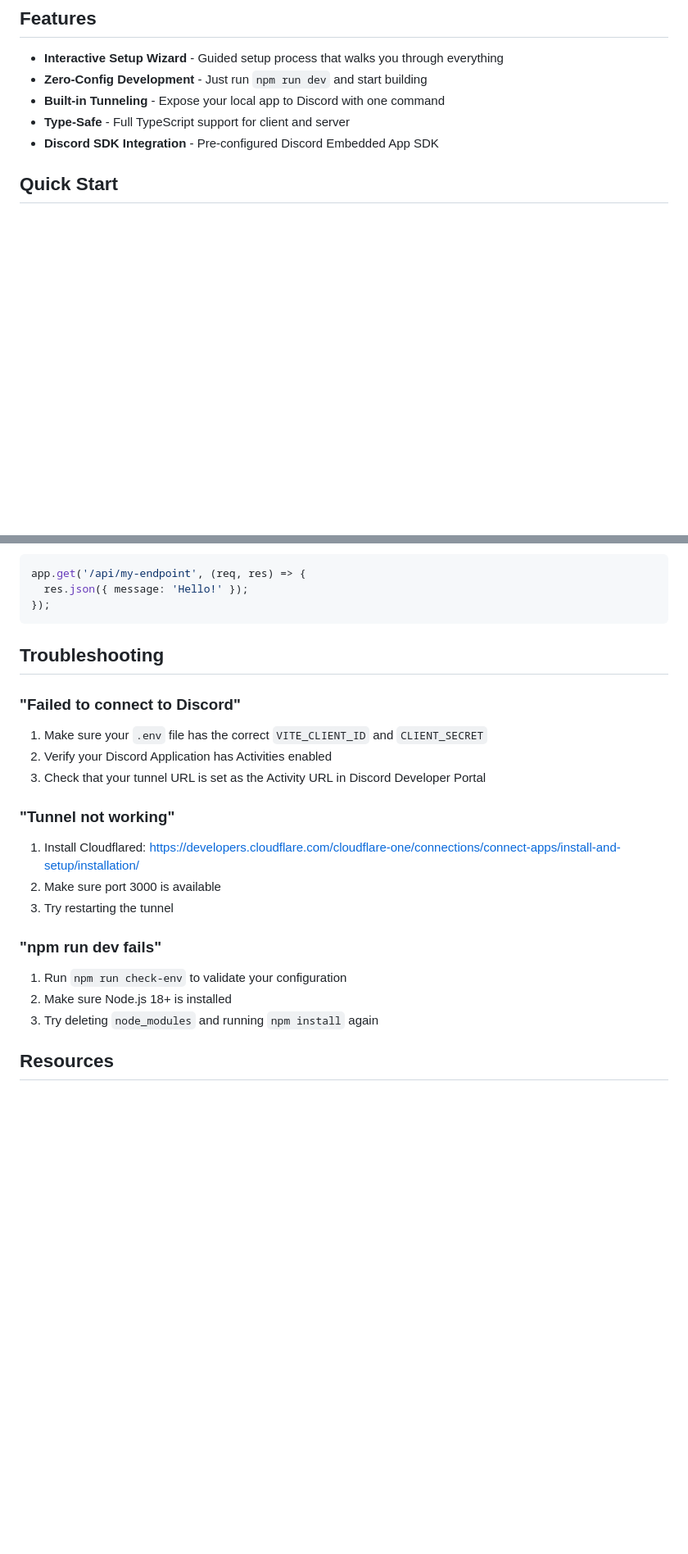
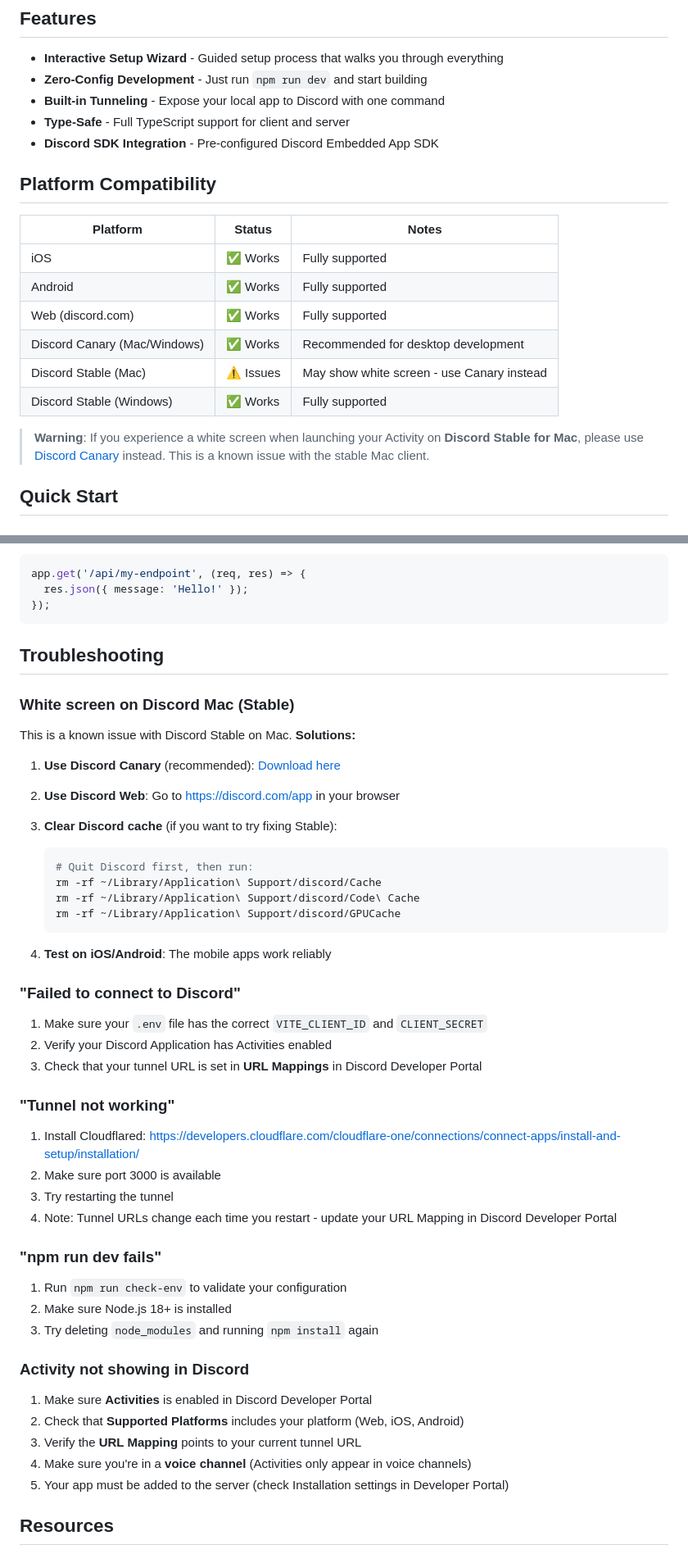
Before and after one commit to collabland/discord-miniapp-framework, a Markdown page: README.md, 2 parts joined by grey strips. Shown at 82% size. Drawn GitHub-style; blank space fills up the shorter version.

````diff
--- a/README.md
+++ b/README.md
@@ -13,6 +13,19 @@ Discord Mini Apps (also called Activities) are embedded applications that run in
 - **Built-in Tunneling** - Expose your local app to Discord with one command
 - **Type-Safe** - Full TypeScript support for client and server
 - **Discord SDK Integration** - Pre-configured Discord Embedded App SDK
+
+## Platform Compatibility
+
+| Platform | Status | Notes |
+|----------|--------|-------|
+| iOS | ✅ Works | Fully supported |
+| Android | ✅ Works | Fully supported |
+| Web (discord.com) | ✅ Works | Fully supported |
+| Discord Canary (Mac/Windows) | ✅ Works | Recommended for desktop development |
+| Discord Stable (Mac) | ⚠️ Issues | May show white screen - use Canary instead |
+| Discord Stable (Windows) | ✅ Works | Fully supported |
+
+> **Warning**: If you experience a white screen when launching your Activity on **Discord Stable for Mac**, please use [Discord Canary](https://discord.com/api/downloads/distributions/app/installers/latest?channel=canary&platform=osx&arch=universal) instead. This is a known issue with the stable Mac client.
 
 ## Quick Start
 
@@ -164,23 +208,50 @@ app.get('/api/my-endpoint', (req, res) => {
 
 ## Troubleshooting
 
+### White screen on Discord Mac (Stable)
+
+This is a known issue with Discord Stable on Mac. **Solutions:**
+
+1. **Use Discord Canary** (recommended): [Download here](https://discord.com/api/downloads/distributions/app/installers/latest?channel=canary&platform=osx&arch=universal)
+
+2. **Use Discord Web**: Go to https://discord.com/app in your browser
+
+3. **Clear Discord cache** (if you want to try fixing Stable):
+   ```bash
+   # Quit Discord first, then run:
+   rm -rf ~/Library/Application\ Support/discord/Cache
+   rm -rf ~/Library/Application\ Support/discord/Code\ Cache
+   rm -rf ~/Library/Application\ Support/discord/GPUCache
+   ```
+
+4. **Test on iOS/Android**: The mobile apps work reliably
+
 ### "Failed to connect to Discord"
 
 1. Make sure your `.env` file has the correct `VITE_CLIENT_ID` and `CLIENT_SECRET`
 2. Verify your Discord Application has Activities enabled
-3. Check that your tunnel URL is set as the Activity URL in Discord Developer Portal
+3. Check that your tunnel URL is set in **URL Mappings** in Discord Developer Portal
 
 ### "Tunnel not working"
 
 1. Install Cloudflared: https://developers.cloudflare.com/cloudflare-one/connections/connect-apps/install-and-setup/installation/
 2. Make sure port 3000 is available
 3. Try restarting the tunnel
+4. Note: Tunnel URLs change each time you restart - update your URL Mapping in Discord Developer Portal
 
 ### "npm run dev fails"
 
 1. Run `npm run check-env` to validate your configuration
 2. Make sure Node.js 18+ is installed
 3. Try deleting `node_modules` and running `npm install` again
+
+### Activity not showing in Discord
+
+1. Make sure **Activities** is enabled in Discord Developer Portal
+2. Check that **Supported Platforms** includes your platform (Web, iOS, Android)
+3. Verify the **URL Mapping** points to your current tunnel URL
+4. Make sure you're in a **voice channel** (Activities only appear in voice channels)
+5. Your app must be added to the server (check Installation settings in Developer Portal)
 
 ## Resources
 
````
Also changed, not shown: other parts of README.md (+32 -1 lines).
